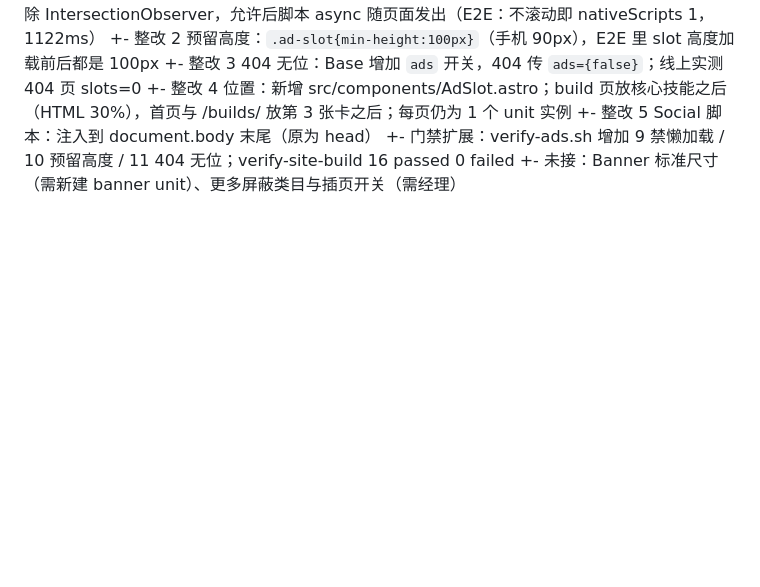
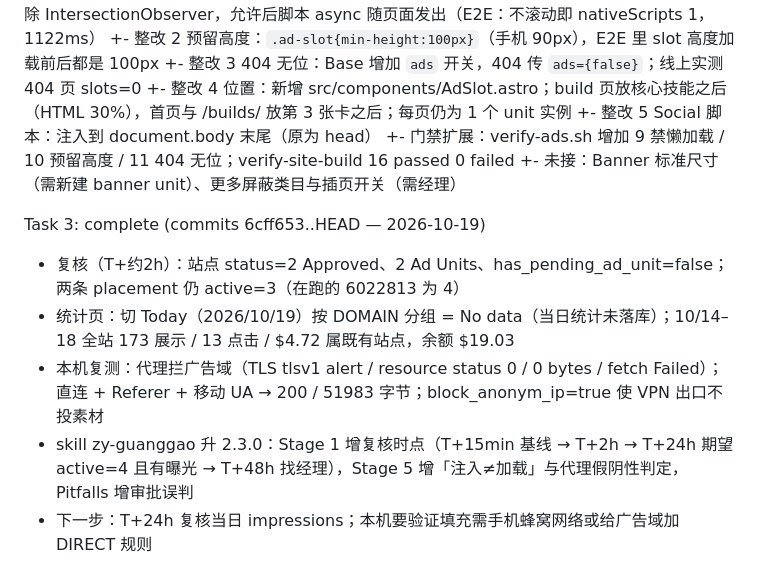
Before and after one commit to 18815292408/enshroudedbuilder.com, a Markdown page: .zy/zy-guanggao-v2/progress.md, the part around the change. Drawn GitHub-style; blank space fills up the shorter version.

Commit message:
Ledger: record the T+2h recheck and the zy-guanggao 2.3.0 timing rules

```diff
--- a/.zy/zy-guanggao-v2/progress.md
+++ b/.zy/zy-guanggao-v2/progress.md
@@ -29,3 +29,12 @@ Task 1: complete (commits a709a47..a802403 — 2026-10-19)
 +- 整改 5 Social 脚本：注入到 document.body 末尾（原为 head）
 +- 门禁扩展：verify-ads.sh 增加 9 禁懒加载 / 10 预留高度 / 11 404 无位；verify-site-build 16 passed 0 failed
 +- 未接：Banner 标准尺寸（需新建 banner unit）、更多屏蔽类目与插页开关（需经理）
+
+
+Task 3: complete (commits 6cff653..HEAD — 2026-10-19)
+
+- 复核（T+约2h）：站点 status=2 Approved、2 Ad Units、has_pending_ad_unit=false；两条 placement 仍 active=3（在跑的 6022813 为 4）
+- 统计页：切 Today（2026/10/19）按 DOMAIN 分组 = No data（当日统计未落库）；10/14–18 全站 173 展示 / 13 点击 / $4.72 属既有站点，余额 $19.03
+- 本机复测：代理拦广告域（TLS tlsv1 alert / resource status 0 / 0 bytes / fetch Failed）；直连 + Referer + 移动 UA → 200 / 51983 字节；block_anonym_ip=true 使 VPN 出口不投素材
+- skill zy-guanggao 升 2.3.0：Stage 1 增复核时点（T+15min 基线 → T+2h → T+24h 期望 active=4 且有曝光 → T+48h 找经理），Stage 5 增「注入≠加载」与代理假阴性判定，Pitfalls 增审批误判
+- 下一步：T+24h 复核当日 impressions；本机要验证填充需手机蜂窝网络或给广告域加 DIRECT 规则
```
